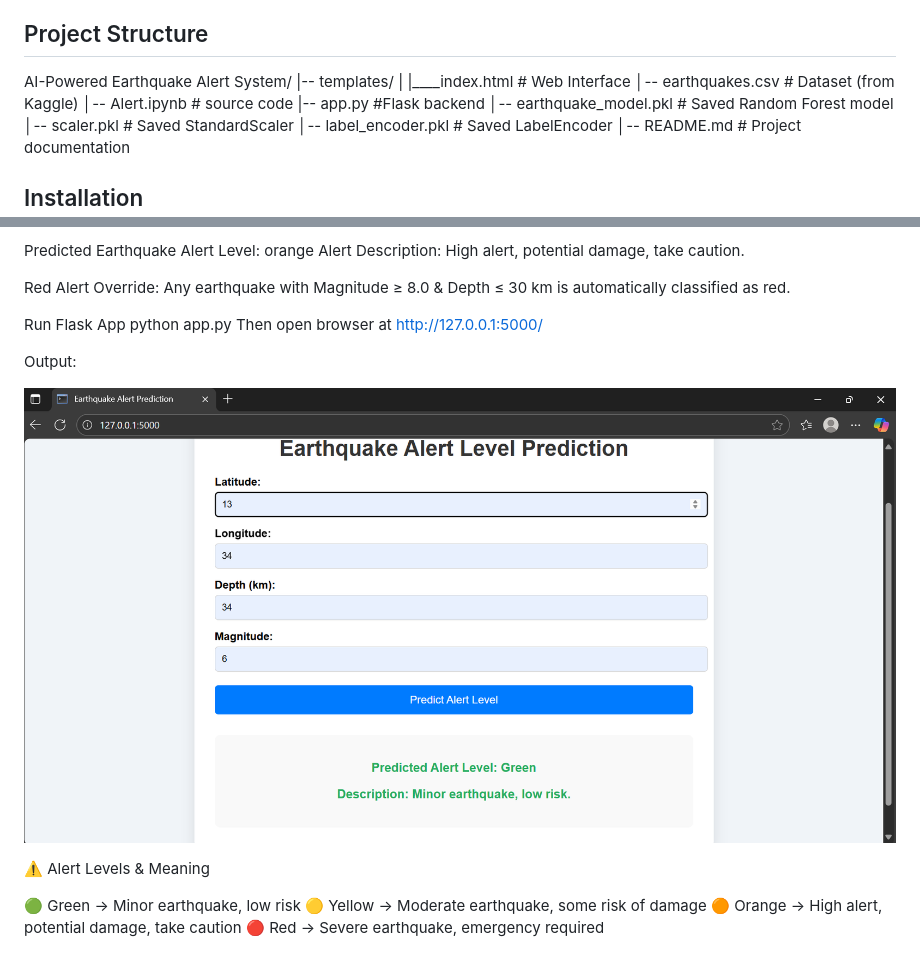
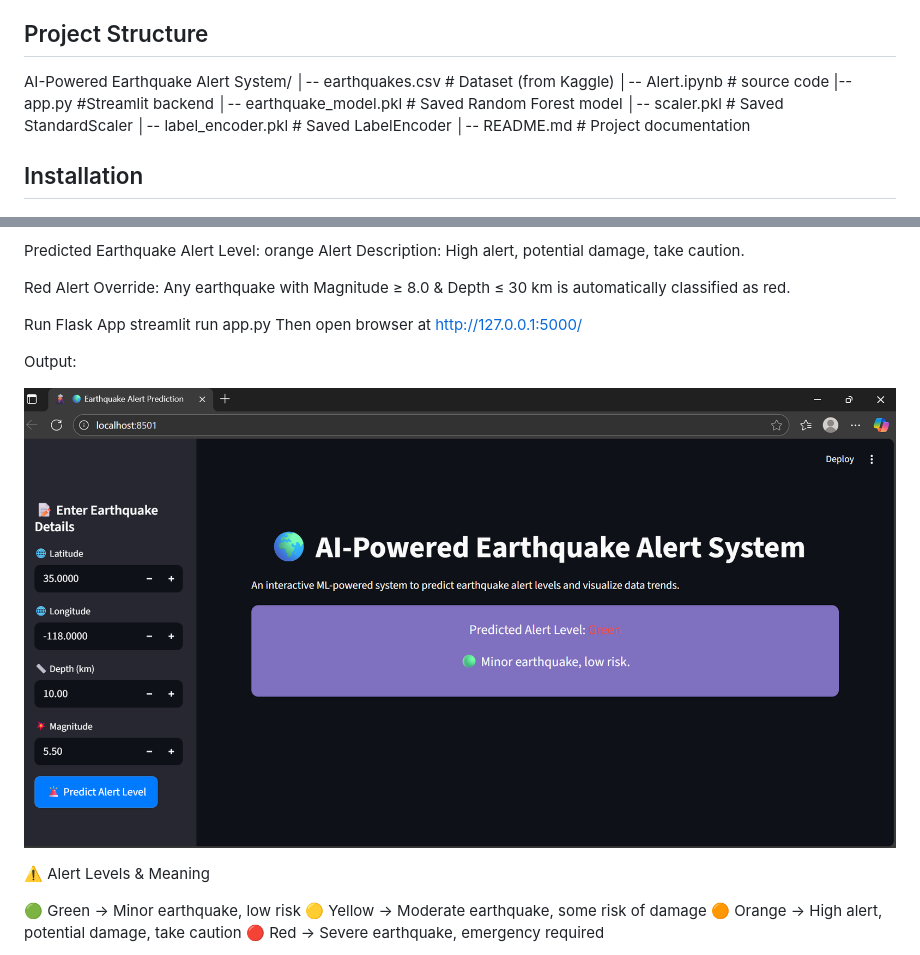
Before and after one commit to snehithaeppakayala/Final_AI_Powered_Earthquake_Alert_System, a Markdown page: README.md, 2 parts joined by grey strips. Drawn GitHub-style; pictures changed too: Screenshot 2025-09-09 235042.png (deleted), image.png (added).

```diff
--- a/README.md
+++ b/README.md
@@ -22,11 +22,9 @@ The project includes:
 
 ##  Project Structure
 AI-Powered Earthquake Alert System/
-|-- templates/
-|     |____index.html   # Web Interface
 │-- earthquakes.csv # Dataset (from Kaggle)
 │-- Alert.ipynb # source code
-|-- app.py   #Flask backend
+|-- app.py   #Streamlit backend
 │-- earthquake_model.pkl # Saved Random Forest model
 │-- scaler.pkl # Saved StandardScaler
 │-- label_encoder.pkl # Saved LabelEncoder
@@ -96,12 +94,12 @@ Alert Description: High alert, potential damage, take caution.
 Red Alert Override: Any earthquake with Magnitude ≥ 8.0 & Depth ≤ 30 km is automatically classified as red.
 
 Run Flask App
-python app.py
+streamlit run app.py
 Then open browser at  http://127.0.0.1:5000/
 
 Output:
 
-![alt text](<Screenshot 2025-09-09 235042.png>)
+![alt text](image.png)
 
 ⚠️ Alert Levels & Meaning
 
```
